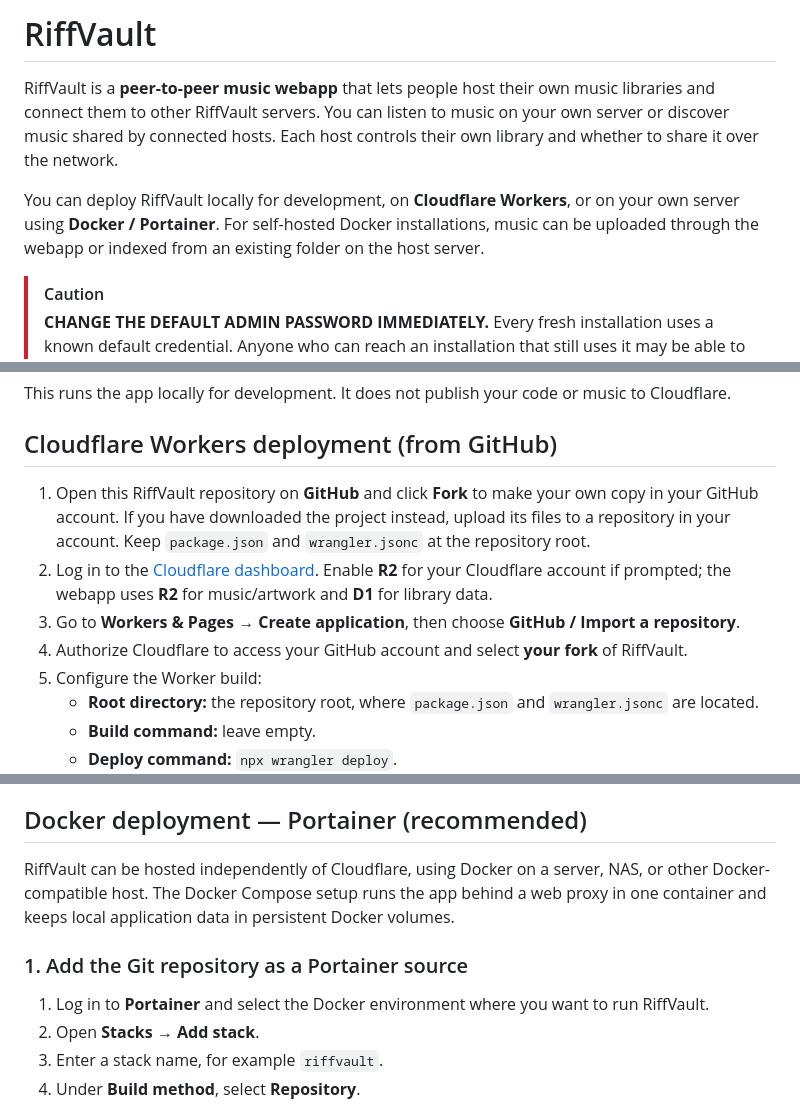
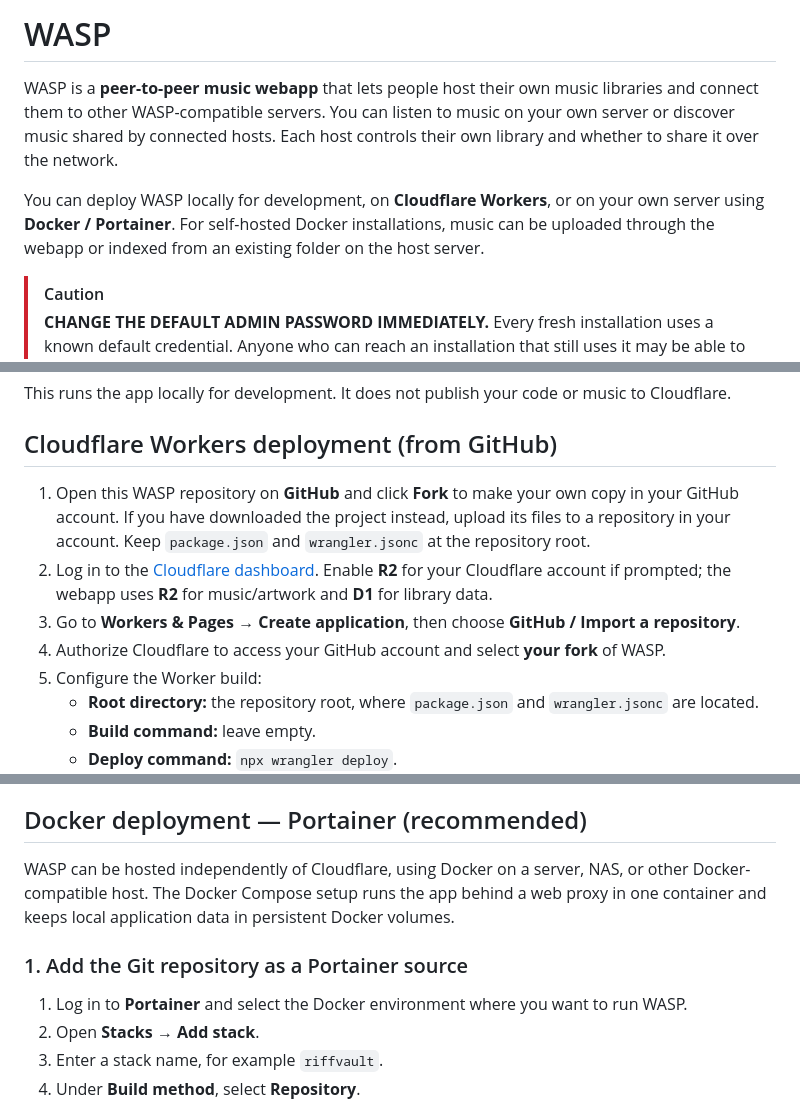
Before and after one commit to KNDPZ/musicwebapp, a Markdown page: README.md, 3 parts joined by grey strips. GitHub-like rendering.

```diff
--- a/README.md
+++ b/README.md
@@ -1,8 +1,8 @@
-# RiffVault
+# WASP
 
-RiffVault is a **peer-to-peer music webapp** that lets people host their own music libraries and connect them to other RiffVault servers. You can listen to music on your own server or discover music shared by connected hosts. Each host controls their own library and whether to share it over the network.
+WASP is a **peer-to-peer music webapp** that lets people host their own music libraries and connect them to other WASP-compatible servers. You can listen to music on your own server or discover music shared by connected hosts. Each host controls their own library and whether to share it over the network.
 
-You can deploy RiffVault locally for development, on **Cloudflare Workers**, or on your own server using **Docker / Portainer**. For self-hosted Docker installations, music can be uploaded through the webapp or indexed from an existing folder on the host server.
+You can deploy WASP locally for development, on **Cloudflare Workers**, or on your own server using **Docker / Portainer**. For self-hosted Docker installations, music can be uploaded through the webapp or indexed from an existing folder on the host server.
 
 > [!CAUTION]
 > **CHANGE THE DEFAULT ADMIN PASSWORD IMMEDIATELY.** Every fresh installation uses a known default credential. Anyone who can reach an installation that still uses it may be able to sign in as administrator. **Do not make your library public, open it to the internet, or enable “Share this library on the network” until you have changed the password.** Use a strong, unique password.
@@ -29,10 +29,10 @@ This runs the app locally for development. It does not publish your code or musi
 
 ## Cloudflare Workers deployment (from GitHub)
 
-1. Open this RiffVault repository on **GitHub** and click **Fork** to make your own copy in your GitHub account. If you have downloaded the project instead, upload its files to a repository in your account. Keep `package.json` and `wrangler.jsonc` at the repository root.
+1. Open this WASP repository on **GitHub** and click **Fork** to make your own copy in your GitHub account. If you have downloaded the project instead, upload its files to a repository in your account. Keep `package.json` and `wrangler.jsonc` at the repository root.
 2. Log in to the [Cloudflare dashboard](https://dash.cloudflare.com/). Enable **R2** for your Cloudflare account if prompted; the webapp uses **R2** for music/artwork and **D1** for library data.
 3. Go to **Workers & Pages → Create application**, then choose **GitHub / Import a repository**.
-4. Authorize Cloudflare to access your GitHub account and select **your fork** of RiffVault.
+4. Authorize Cloudflare to access your GitHub account and select **your fork** of WASP.
 5. Configure the Worker build:
    - **Root directory:** the repository root, where `package.json` and `wrangler.jsonc` are located.
    - **Build command:** leave empty.
@@ -45,11 +45,11 @@ Cloudflare can redeploy the Worker when changes are pushed to the connected GitH
 
 ## Docker deployment — Portainer (recommended)
 
-RiffVault can be hosted independently of Cloudflare, using Docker on a server, NAS, or other Docker-compatible host. The Docker Compose setup runs the app behind a web proxy in one container and keeps local application data in persistent Docker volumes.
+WASP can be hosted independently of Cloudflare, using Docker on a server, NAS, or other Docker-compatible host. The Docker Compose setup runs the app behind a web proxy in one container and keeps local application data in persistent Docker volumes.
 
 ### 1. Add the Git repository as a Portainer source
 
-1. Log in to **Portainer** and select the Docker environment where you want to run RiffVault.
+1. Log in to **Portainer** and select the Docker environment where you want to run WASP.
 2. Open **Stacks → Add stack**.
 3. Enter a stack name, for example `riffvault`.
 4. Under **Build method**, select **Repository**.
```
Also changed, not shown: other parts of README.md (+2 -2 lines), docs/V13-WASP-UPDATE.md (added, +20 -0 lines), public/wasp-banner.jpg (added), public/wasp-icon.png (added), 11 other files.
